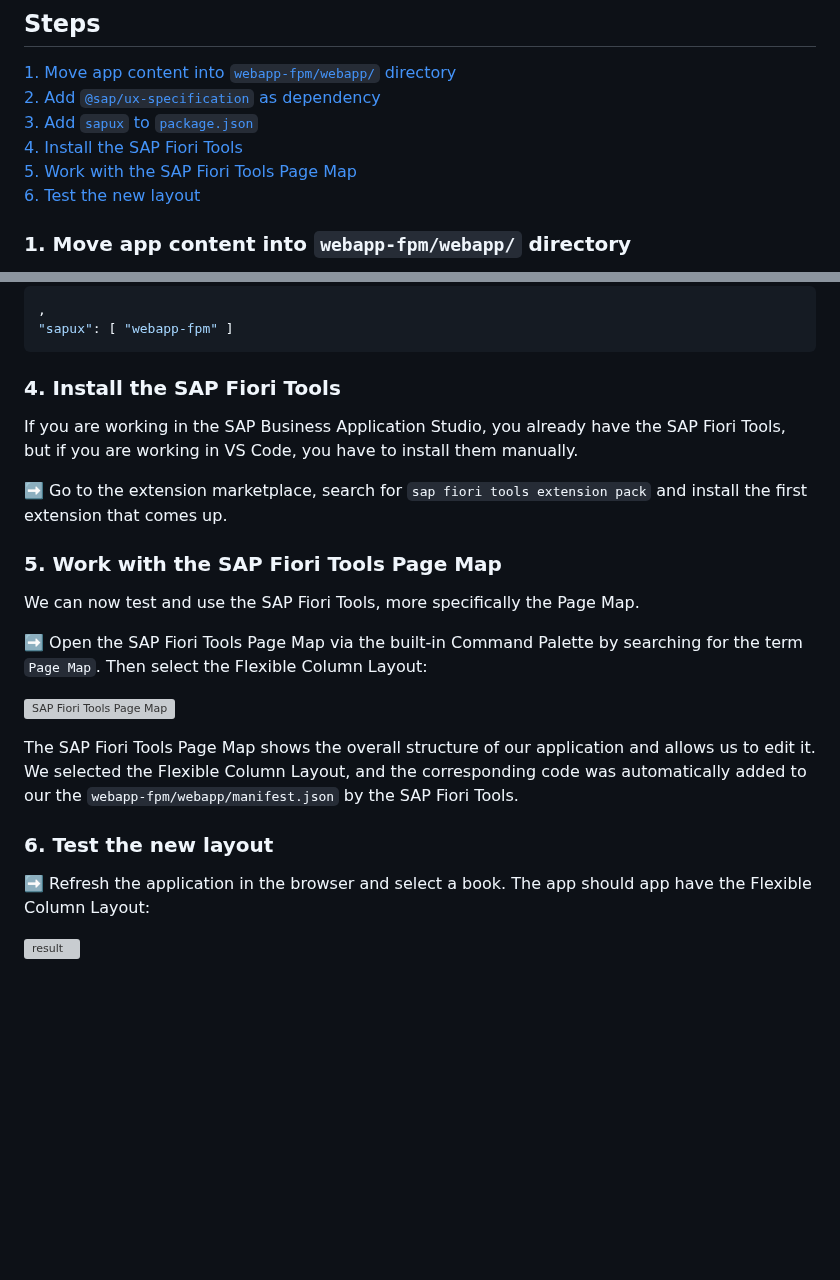
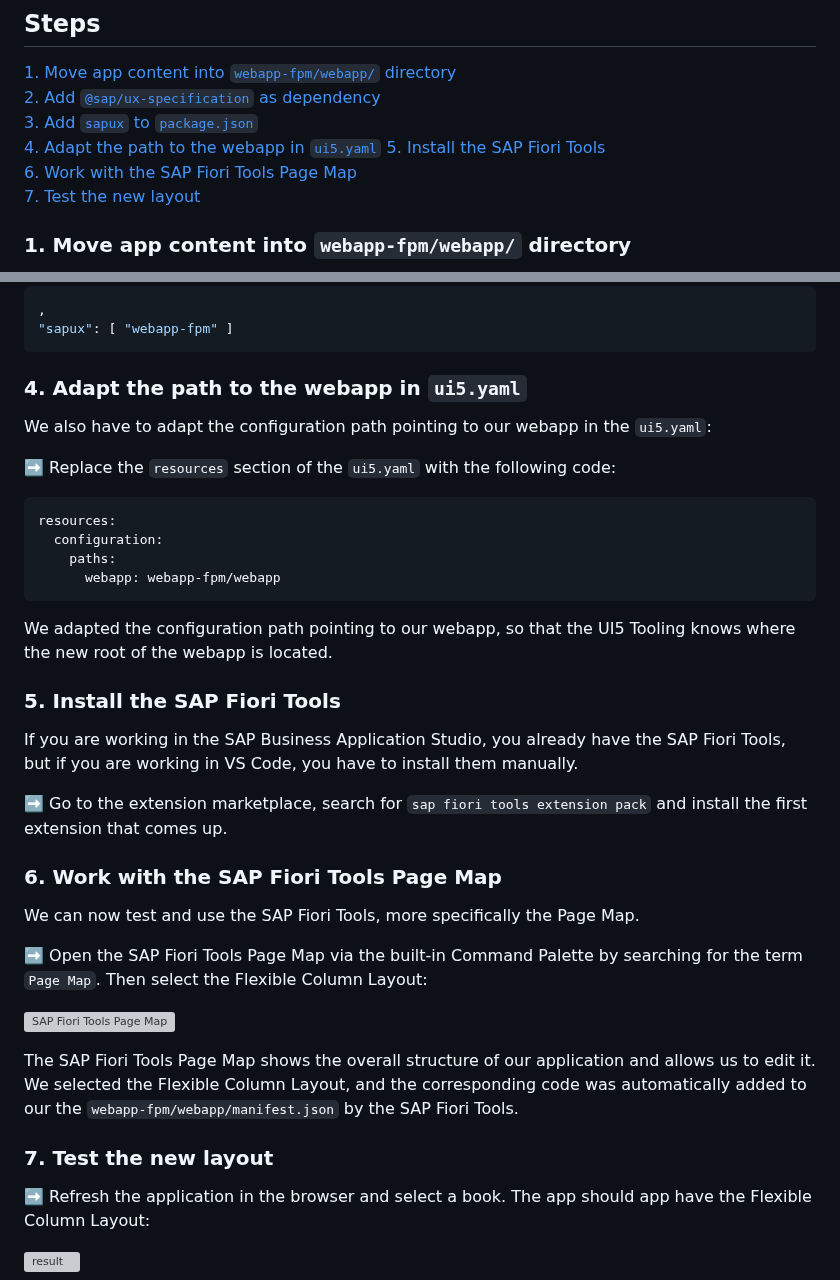
Before and after one commit to SAP-samples/ui5-exercises-codejam, a Markdown page: chapters/2.03-fiori-tools/readme.md, 2 parts joined by grey strips. Rendered like a GitHub page; blank space fills up the shorter version; grey boxes are pictures that could not be loaded.

Commit message:
new step to add new webapp path in ui5.yaml

````diff
--- a/chapters/2.03-fiori-tools/readme.md
+++ b/chapters/2.03-fiori-tools/readme.md
@@ -7,9 +7,10 @@ At the end of this chapter you will have made our application visible to the SAP
 [1. Move app content into `webapp-fpm/webapp/` directory](#1-move-app-content-into-webapp-fpmwebapp-directory)<br>
 [2. Add `@sap/ux-specification` as dependency](#2-add-sapux-specification-as-dependency)<br>
 [3. Add `sapux` to `package.json`](#3-add-sapux-to-packagejson)<br>
-[4. Install the SAP Fiori Tools](#4-install-the-sap-fiori-tools)<br>
-[5. Work with the SAP Fiori Tools Page Map](#5-work-with-the-sap-fiori-tools-page-map)<br>
-[6. Test the new layout](#6-test-the-new-layout)<br>
+[4. Adapt the path to the webapp in `ui5.yaml`](#4-adapt-the-path-to-the-webapp-in-ui5yaml)
+[5. Install the SAP Fiori Tools](#5-install-the-sap-fiori-tools)<br>
+[6. Work with the SAP Fiori Tools Page Map](#6-work-with-the-sap-fiori-tools-page-map)<br>
+[7. Test the new layout](#7-test-the-new-layout)<br>
 
 ### 1. Move app content into `webapp-fpm/webapp/` directory
 
@@ -60,13 +61,28 @@ As our `webapp/` directory doesn't sit in the root of the `bookshop/`, we have t
 "sapux": [ "webapp-fpm" ]
 ```
 
-### 4. Install the SAP Fiori Tools
+### 4. Adapt the path to the webapp in `ui5.yaml`
+
+We also have to adapt the configuration path pointing to our webapp in the `ui5.yaml`:
+
+➡️ Replace the `resources` section of the `ui5.yaml` with the following code:
+
+```yaml
+resources:
+  configuration:
+    paths:
+      webapp: webapp-fpm/webapp
+```
+
+We adapted the configuration path pointing to our webapp, so that the UI5 Tooling knows where the new root of the webapp is located.
+
+### 5. Install the SAP Fiori Tools
 
 If you are working in the SAP Business Application Studio, you already have the SAP Fiori Tools, but if you are working in VS Code, you have to install them manually.
 
 ➡️ Go to the extension marketplace, search for `sap fiori tools extension pack` and install the first extension that comes up.
 
-### 5. Work with the SAP Fiori Tools Page Map
+### 6. Work with the SAP Fiori Tools Page Map
 
 We can now test and use the SAP Fiori Tools, more specifically the Page Map.
 
@@ -76,7 +92,7 @@ We can now test and use the SAP Fiori Tools, more specifically the Page Map.
 
 The SAP Fiori Tools Page Map shows the overall structure of our application and allows us to edit it. We selected the Flexible Column Layout, and the corresponding code was automatically added to our the `webapp-fpm/webapp/manifest.json` by the SAP Fiori Tools.
 
-### 6. Test the new layout
+### 7. Test the new layout
 
 ➡️ Refresh the application in the browser and select a book. The app should app have the Flexible Column Layout:
 
````
